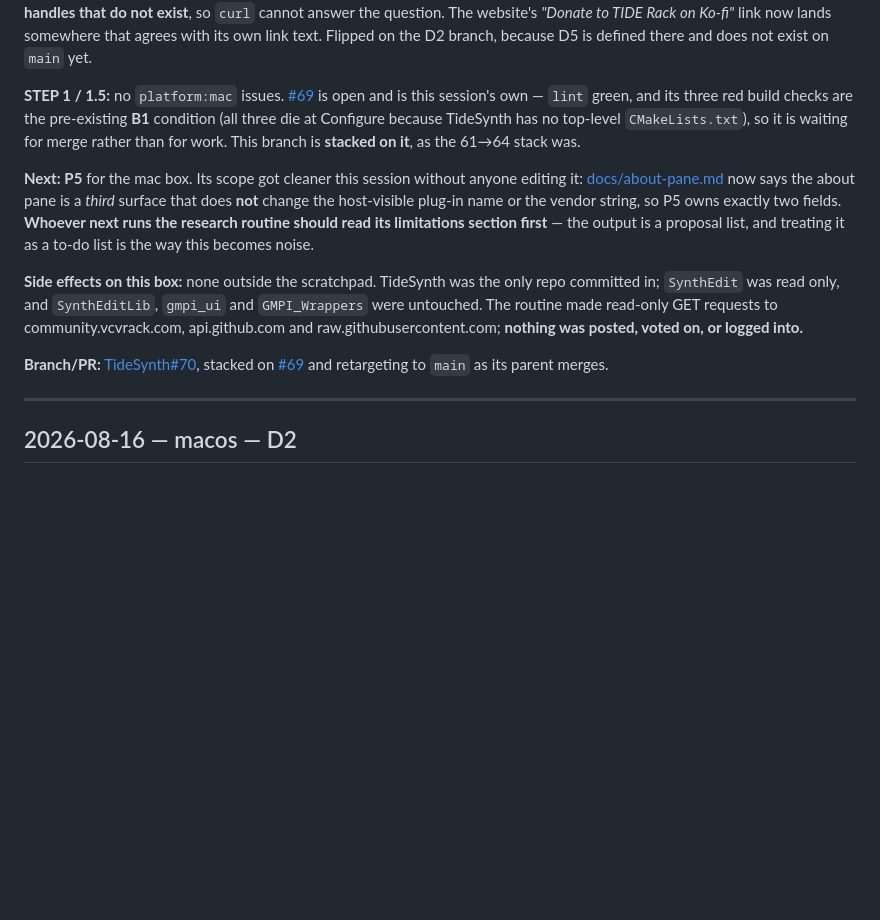
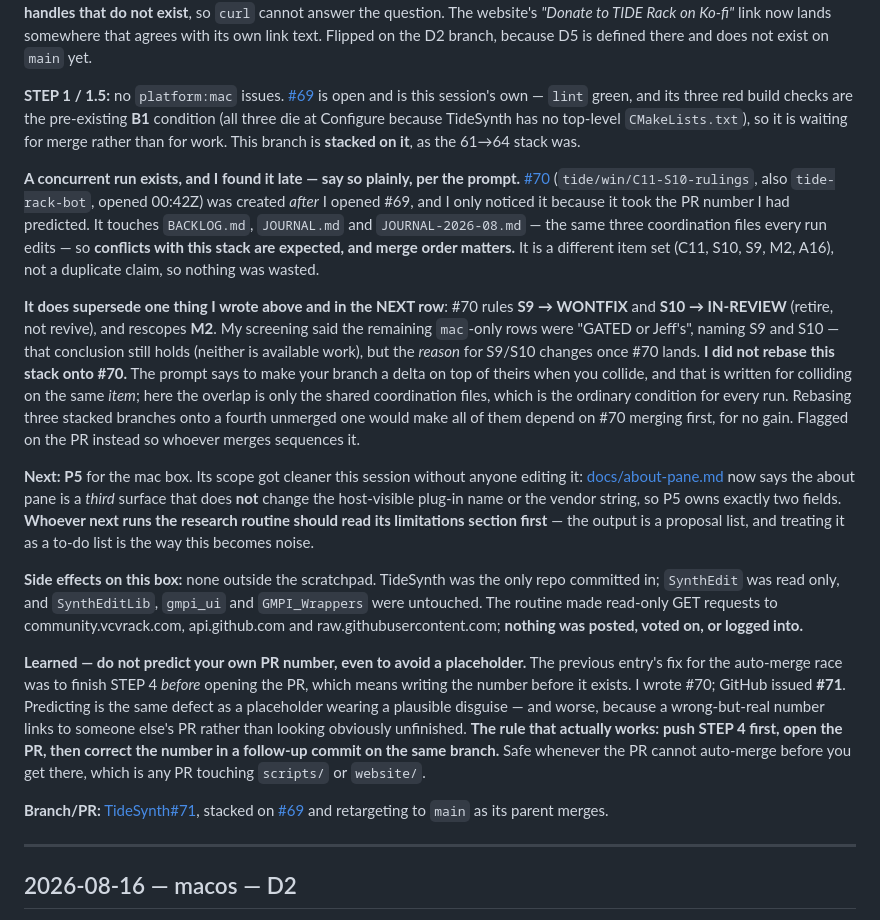
Before and after one commit to JeffMcClintock/TideSynth, a Markdown page: JOURNAL.md, the part around the change. GitHub-like rendering; blank space fills up the shorter version.

Commit message:
A9: correct the PR number, and record the concurrent run
Two corrections to the entry, both found after it was written.

The PR is #71, not the #70 I predicted. Predicting a number to avoid a
placeholder is the same defect wearing a disguise, and worse - a
wrong-but-real number links to someone else's PR instead of looking
obviously unfinished. The rule that actually works is recorded in the
entry: push STEP 4 first, open the PR, correct the number in a
follow-up commit.

#70 turned out to be a CONCURRENT run - tide/win/C11-S10-rulings, same
bot, opened after #69. Found only because it took the number I guessed.
It edits the same three coordination files, so conflicts with this
stack are expected and merge order matters. It also supersedes part of
my screening: it rules S9 WONTFIX and S10 IN-REVIEW (retire). The
conclusion that no mac-only row is available work still holds; the
reason changes.

Deliberately did NOT rebase this stack onto it, with the reasoning in
the entry: the prompt's "make your branch a delta on top of theirs" is
for colliding on the same item, and the overlap here is only the shared
coordination files that every run edits.

```diff
--- a/JOURNAL.md
+++ b/JOURNAL.md
@@ -138,6 +138,27 @@ are the pre-existing **B1** condition (all three die at Configure because
 TideSynth has no top-level `CMakeLists.txt`), so it is waiting for merge rather
 than for work. This branch is **stacked on it**, as the 61→64 stack was.
 
+**A concurrent run exists, and I found it late — say so plainly, per the prompt.**
+[#70](https://github.com/JeffMcClintock/TideSynth/pull/70)
+(`tide/win/C11-S10-rulings`, also `tide-rack-bot`, opened 00:42Z) was created
+*after* I opened #69, and I only noticed it because it took the PR number I had
+predicted. It touches `BACKLOG.md`, `JOURNAL.md` and `JOURNAL-2026-08.md` — the
+same three coordination files every run edits — so **conflicts with this stack
+are expected, and merge order matters.** It is a different item set (C11, S10,
+S9, M2, A16), not a duplicate claim, so nothing was wasted.
+
+**It does supersede one thing I wrote above and in the NEXT row**: #70 rules
+**S9 → WONTFIX** and **S10 → IN-REVIEW** (retire, not revive), and rescopes
+**M2**. My screening said the remaining `mac`-only rows were "GATED or Jeff's",
+naming S9 and S10 — that conclusion still holds (neither is available work), but
+the *reason* for S9/S10 changes once #70 lands. **I did not rebase this stack
+onto #70.** The prompt says to make your branch a delta on top of theirs when you
+collide, and that is written for colliding on the same *item*; here the overlap
+is only the shared coordination files, which is the ordinary condition for every
+run. Rebasing three stacked branches onto a fourth unmerged one would make all of
+them depend on #70 merging first, for no gain. Flagged on the PR instead so
+whoever merges sequences it.
+
 **Next:** **P5** for the mac box. Its scope got cleaner this session without
 anyone editing it: [docs/about-pane.md](docs/about-pane.md) now says the about
 pane is a *third* surface that does **not** change the host-visible plug-in name
@@ -151,7 +172,9 @@ repo committed in; `SynthEdit` was read only, and `SynthEditLib`, `gmpi_ui` and
 community.vcvrack.com, api.github.com and raw.githubusercontent.com; **nothing
 was posted, voted on, or logged into.**
 
-**Branch/PR:** [TideSynth#70](https://github.com/JeffMcClintock/TideSynth/pull/70),
+**Learned — do not predict your own PR number, even to avoid a placeholder.** The previous entry's fix for the auto-merge race was to finish STEP 4 *before* opening the PR, which means writing the number before it exists. I wrote #70; GitHub issued **#71**. Predicting is the same defect as a placeholder wearing a plausible disguise — and worse, because a wrong-but-real number links to someone else's PR rather than looking obviously unfinished. **The rule that actually works: push STEP 4 first, open the PR, then correct the number in a follow-up commit on the same branch.** Safe whenever the PR cannot auto-merge before you get there, which is any PR touching `scripts/` or `website/`.
+
+**Branch/PR:** [TideSynth#71](https://github.com/JeffMcClintock/TideSynth/pull/71),
 stacked on [#69](https://github.com/JeffMcClintock/TideSynth/pull/69) and
 retargeting to `main` as its parent merges.
 
```
